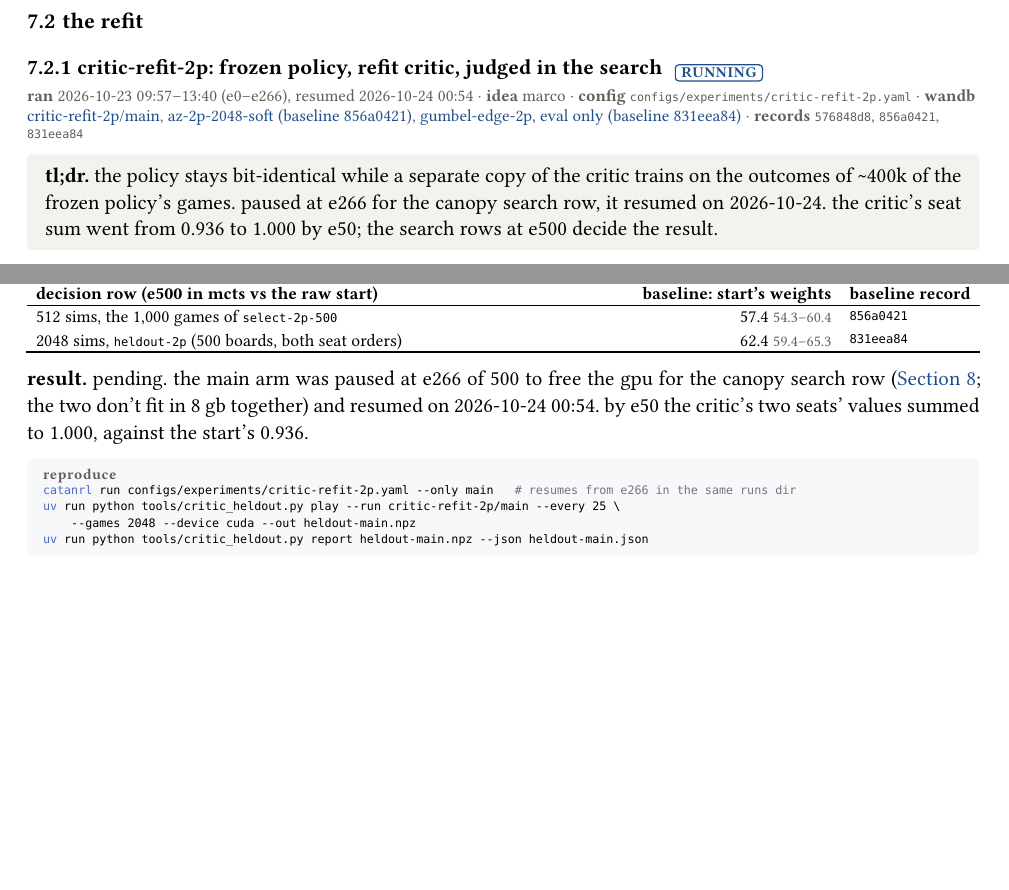
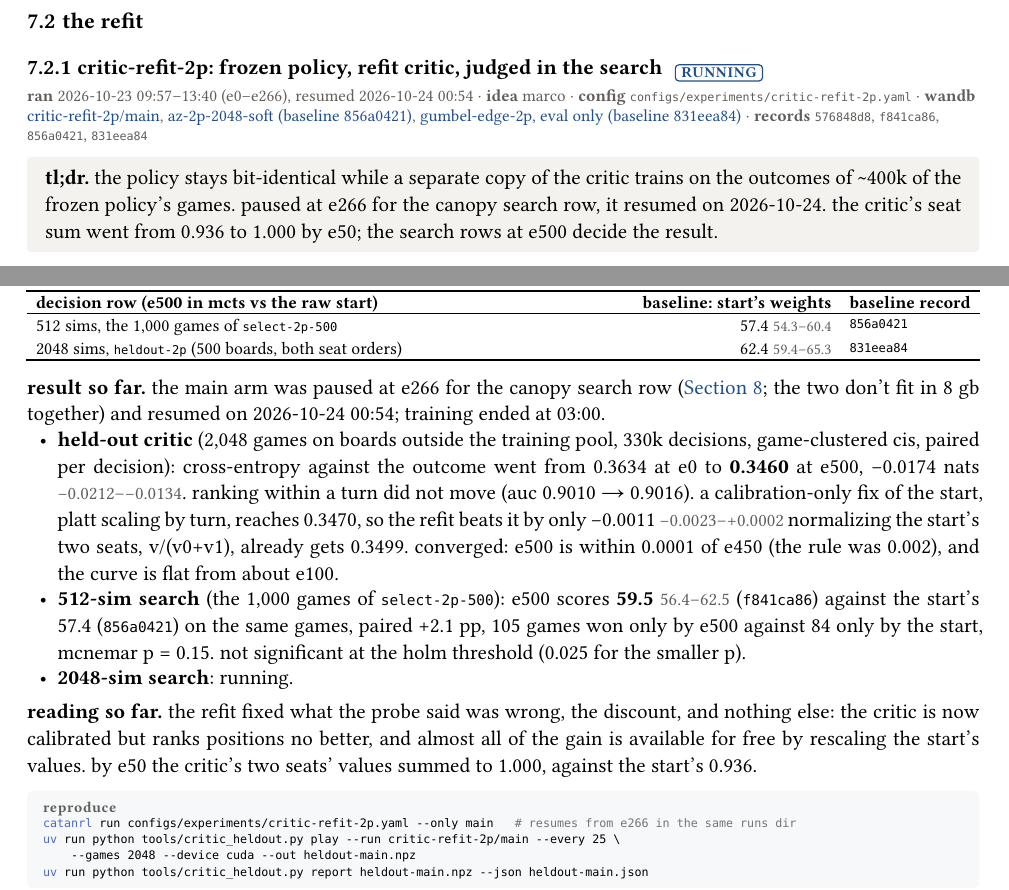
Before and after one commit to mcrco/catanrl-v2, a Typst document (report/report.typ, which reads report/sections/critic.typ): two parts of page 26 of 42, joined at a grey line, cut so that both start at the same text, the shorter picture padded with empty space. Compiled offline with Typst 0.15.

Commit message:
Report: critic refit e500, held-out critic -0.0174 nats (calibration only, auc flat), 512-sim search 59.5 vs 57.4 (+2.1 pp, p = 0.15); 2048-sim row running
Co-Authored-By: Claude Opus 5.5 <noreply@anthropic.com>
Claude-Session: https://claude.ai/code/session_01EzjTHdCtZQL2RxQ9Q2ew7C

````diff
--- a/report/sections/critic.typ
+++ b/report/sections/critic.typ
@@ -51,7 +51,7 @@ marco's idea: during multi-agent ppo the critic chases a policy that keeps chang
   owner: "marco",
   config: "configs/experiments/critic-refit-2p.yaml",
   wandb: (("critic-refit-2p-main-790938cd", "critic-refit-2p/main"), ("az-2p-2048-soft-main-8105fbb1", "az-2p-2048-soft (baseline 856a0421)"), ("gumbel-edge-2p-main-efda50ac", "gumbel-edge-2p, eval only (baseline 831eea84)")),
-  records: ("576848d8", "856a0421", "831eea84"),
+  records: ("576848d8", "f841ca86", "856a0421", "831eea84"),
 )
 #tldr[the policy stays bit-identical while a separate copy of the critic trains on the outcomes of \~400k of the frozen policy's games. paused at e266 for the canopy search row, it resumed on 2026-10-24. the critic's seat sum went from 0.936 to 1.000 by e50; the search rows at e500 decide the result.]
 
@@ -75,7 +75,12 @@ marco's idea: during multi-agent ppo the critic chases a policy that keeps chang
   caption: [the two rows that decide `critic-refit-2p`, and the rows they pair with.],
 )
 
-*result.* pending. the main arm was paused at e266 of 500 to free the gpu for the canopy search row (@sec:canopy; the two don't fit in 8 gb together) and resumed on 2026-10-24 00:54. by e50 the critic's two seats' values summed to 1.000, against the start's 0.936.
+*result so far.* the main arm was paused at e266 for the canopy search row (@sec:canopy; the two don't fit in 8 gb together) and resumed on 2026-10-24 00:54; training ended at 03:00.
+- *held-out critic* (2,048 games on boards outside the training pool, 330k decisions, game-clustered cis, paired per decision): cross-entropy against the outcome went from 0.3634 at e0 to *0.3460* at e500, −0.0174 nats #ci[−0.0212][−0.0134]. ranking within a turn did not move (auc 0.9010 → 0.9016). a calibration-only fix of the start, platt scaling by turn, reaches 0.3470, so the refit beats it by only −0.0011 #ci[−0.0023][+0.0002]; normalizing the start's two seats, v/(v0+v1), already gets 0.3499. converged: e500 is within 0.0001 of e450 (the rule was 0.002), and the curve is flat from about e100.
+- *512-sim search* (the 1,000 games of `select-2p-500`): e500 scores *59.5* #ci[56.4][62.5] (`f841ca86`) against the start's 57.4 (`856a0421`) on the same games, paired +2.1 pp, 105 games won only by e500 against 84 only by the start, mcnemar p = 0.15. not significant at the holm threshold (0.025 for the smaller p).
+- *2048-sim search*: running.
+
+*reading so far.* the refit fixed what the probe said was wrong, the discount, and nothing else: the critic is now calibrated but ranks positions no better, and almost all of the gain is available for free by rescaling the start's values. by e50 the critic's two seats' values summed to 1.000, against the start's 0.936.
 
 #repro(```sh
 catanrl run configs/experiments/critic-refit-2p.yaml --only main   # resumes from e266 in the same runs dir
````
Also changed, not shown: report/report.pdf.
